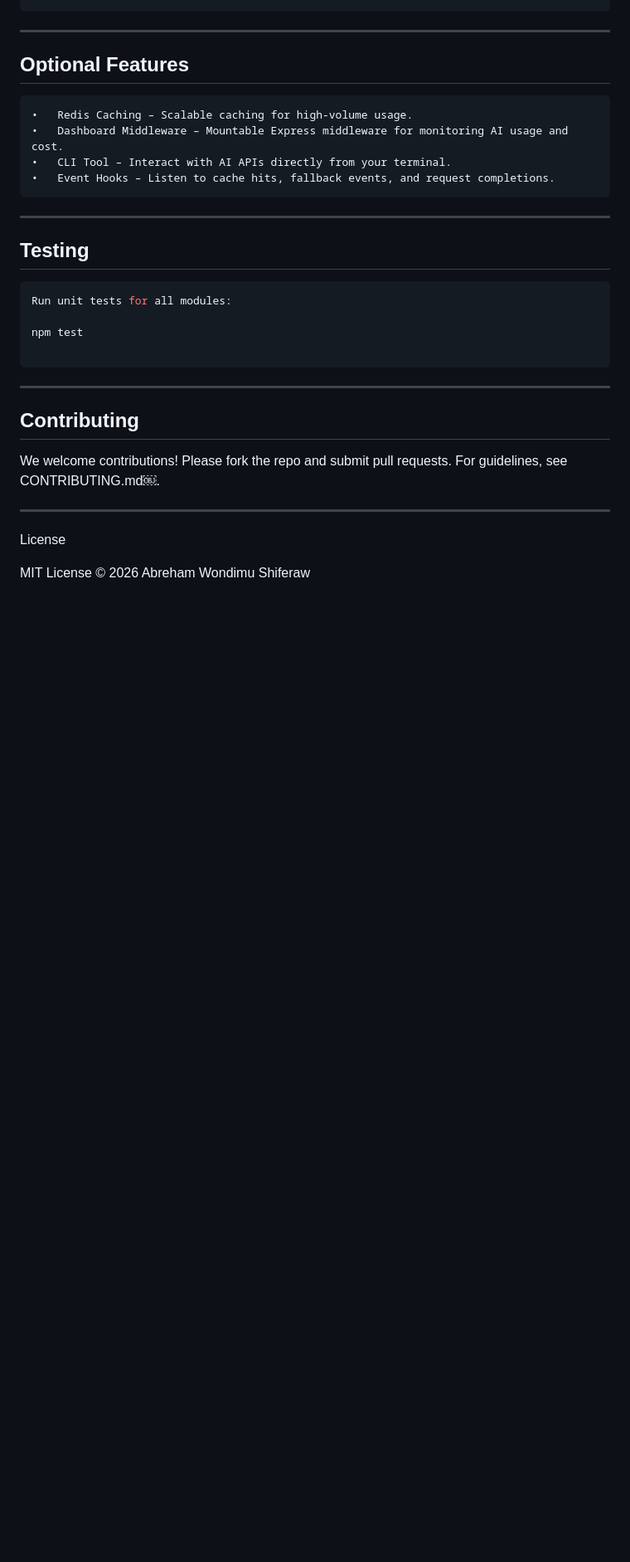
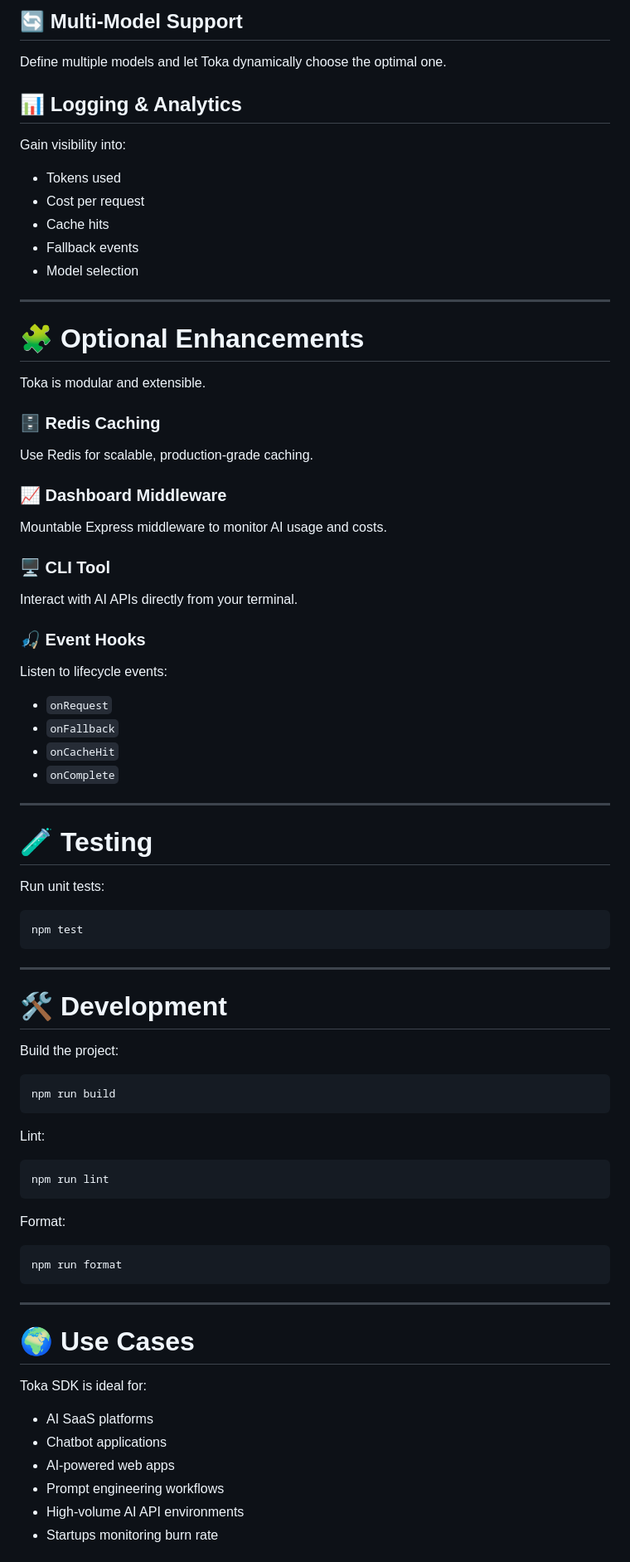
Before and after one commit to abrehamshiferaw/toka, a Markdown page: README.md, the part around one of its changes. Shown at 83% size. Rendered like a GitHub page; blank space fills up the shorter version.

````diff
--- a/README.md
+++ b/README.md
@@ -76,29 +113,78 @@ console.log(`Cache hit: ${response.cacheHit}`);
+## 🔄 Multi-Model Support
+Define multiple models and let Toka dynamically choose the optimal one.
+
+## 📊 Logging & Analytics
+Gain visibility into:
+- Tokens used
+- Cost per request
+- Cache hits
+- Fallback events
+- Model selection
 
 ---
 
-## Optional Features
-	•	Redis Caching – Scalable caching for high-volume usage.
-	•	Dashboard Middleware – Mountable Express middleware for monitoring AI usage and cost.
-	•	CLI Tool – Interact with AI APIs directly from your terminal.
-	•	Event Hooks – Listen to cache hits, fallback events, and request completions.
+# 🧩 Optional Enhancements
+
+Toka is modular and extensible.
+
+### 🗄 Redis Caching
+Use Redis for scalable, production-grade caching.
+
+### 📈 Dashboard Middleware
+Mountable Express middleware to monitor AI usage and costs.
+
+### 🖥 CLI Tool
+Interact with AI APIs directly from your terminal.
+
+### 🎣 Event Hooks
+Listen to lifecycle events:
+- `onRequest`
+- `onFallback`
+- `onCacheHit`
+- `onComplete`
 
 ---
 
-## Testing
+# 🧪 Testing
+
+Run unit tests:
+
 ```bash
-Run unit tests for all modules:
-
 npm test
-
 ```
----
-
-## Contributing
-
-We welcome contributions! Please fork the repo and submit pull requests. For guidelines, see CONTRIBUTING.md￼.
 
 ---
 
-License
+# 🛠 Development
 
-MIT License © 2026 Abreham Wondimu Shiferaw
+Build the project:
+
+```bash
+npm run build
+```
+
+Lint:
+
+```bash
+npm run lint
+```
+
+Format:
+
+```bash
+npm run format
+```
+
+---
+
+# 🌍 Use Cases
+
+Toka SDK is ideal for:
+
+- AI SaaS platforms
+- Chatbot applications
+- AI-powered web apps
+- Prompt engineering workflows
+- High-volume AI API environments
+- Startups monitoring burn rate
+
````
Also changed, not shown: other parts of README.md (+96 -25 lines).
